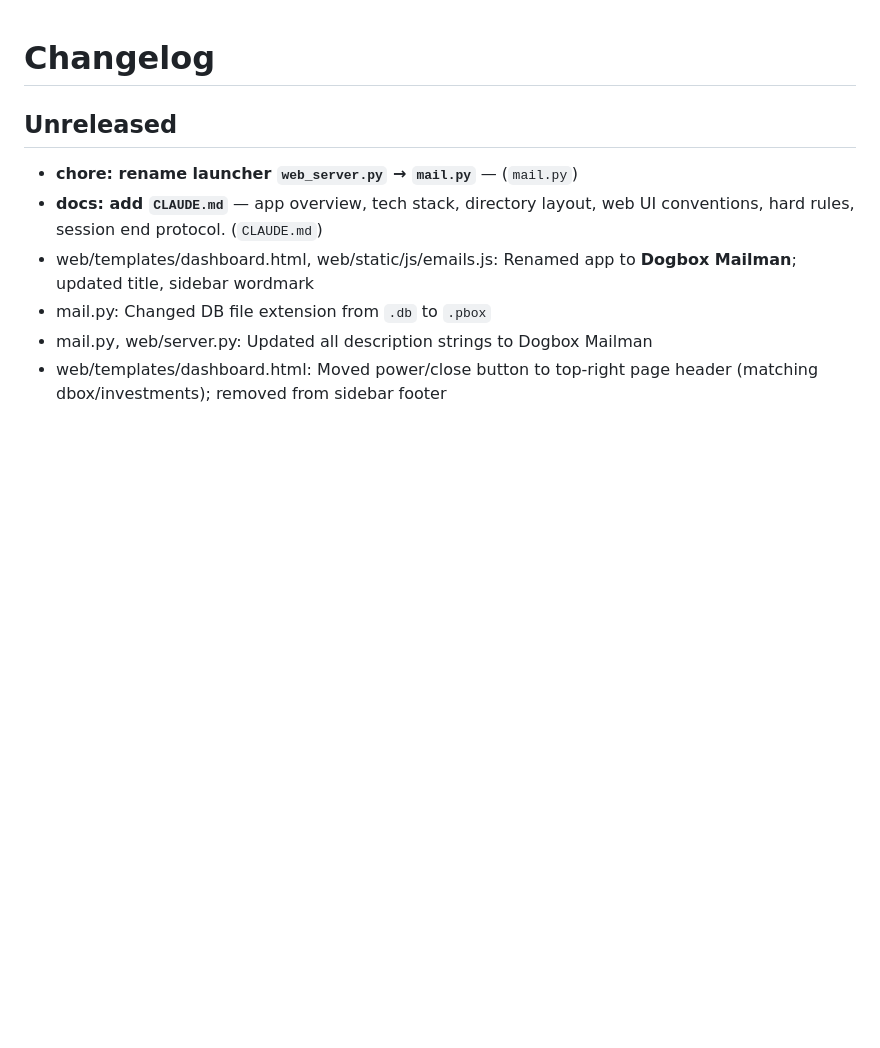
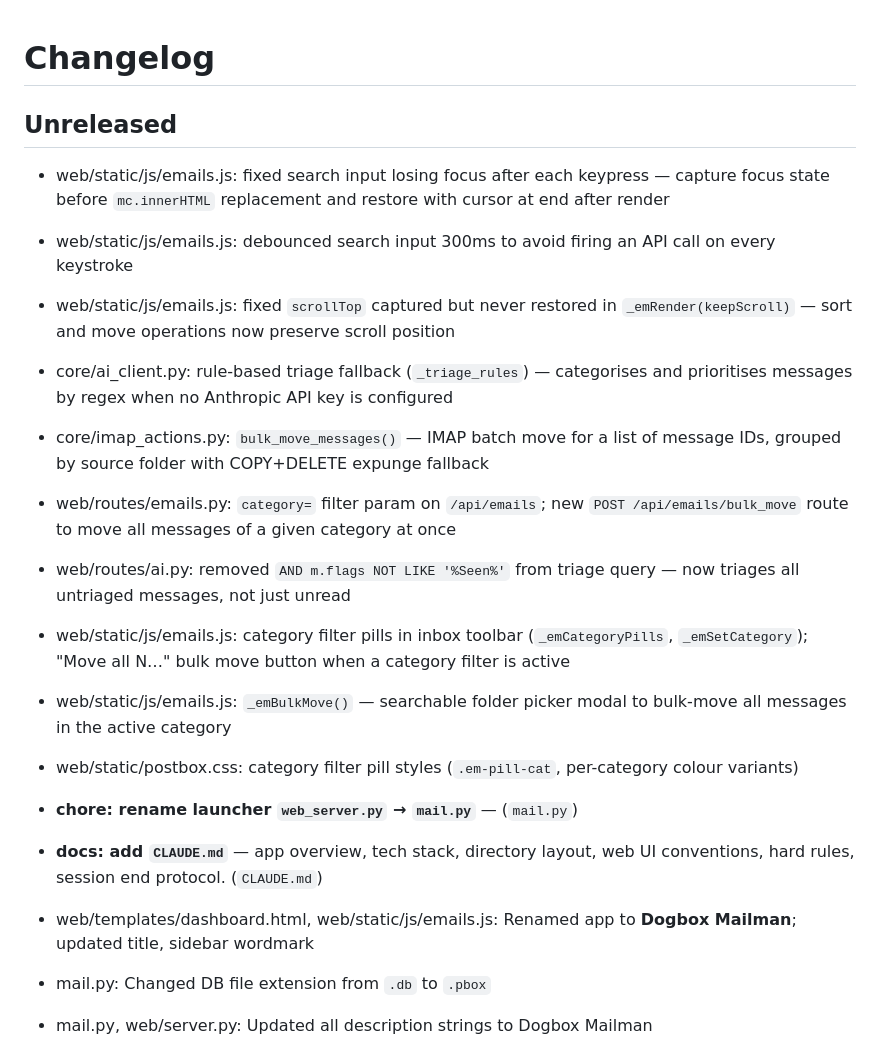
Before and after one commit to davidrobertinnes/postbox, a Markdown page: CHANGELOG.md, the part around the change. Rendered like a GitHub page; blank space fills up the shorter version.

Commit message:
docs: session end 2026-07-12 — category filtering, bulk move, search/scroll fixes

```diff
--- a/CHANGELOG.md
+++ b/CHANGELOG.md
@@ -1,6 +1,17 @@
 # Changelog
 
 ## Unreleased
+
+- web/static/js/emails.js: fixed search input losing focus after each keypress — capture focus state before `mc.innerHTML` replacement and restore with cursor at end after render
+- web/static/js/emails.js: debounced search input 300ms to avoid firing an API call on every keystroke
+- web/static/js/emails.js: fixed `scrollTop` captured but never restored in `_emRender(keepScroll)` — sort and move operations now preserve scroll position
+- core/ai_client.py: rule-based triage fallback (`_triage_rules`) — categorises and prioritises messages by regex when no Anthropic API key is configured
+- core/imap_actions.py: `bulk_move_messages()` — IMAP batch move for a list of message IDs, grouped by source folder with COPY+DELETE expunge fallback
+- web/routes/emails.py: `category=` filter param on `/api/emails`; new `POST /api/emails/bulk_move` route to move all messages of a given category at once
+- web/routes/ai.py: removed `AND m.flags NOT LIKE '%Seen%'` from triage query — now triages all untriaged messages, not just unread
+- web/static/js/emails.js: category filter pills in inbox toolbar (`_emCategoryPills`, `_emSetCategory`); "Move all N…" bulk move button when a category filter is active
+- web/static/js/emails.js: `_emBulkMove()` — searchable folder picker modal to bulk-move all messages in the active category
+- web/static/postbox.css: category filter pill styles (`.em-pill-cat`, per-category colour variants)
 
 - **chore: rename launcher `web_server.py` → `mail.py`** — (`mail.py`)
 - **docs: add `CLAUDE.md`** — app overview, tech stack, directory layout, web UI conventions, hard rules, session end protocol. (`CLAUDE.md`)
```
Also changed, not shown: NOTES.md (+10 -1 lines).
